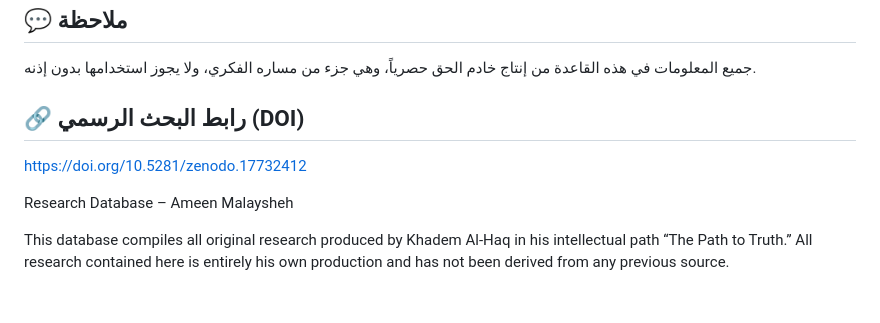
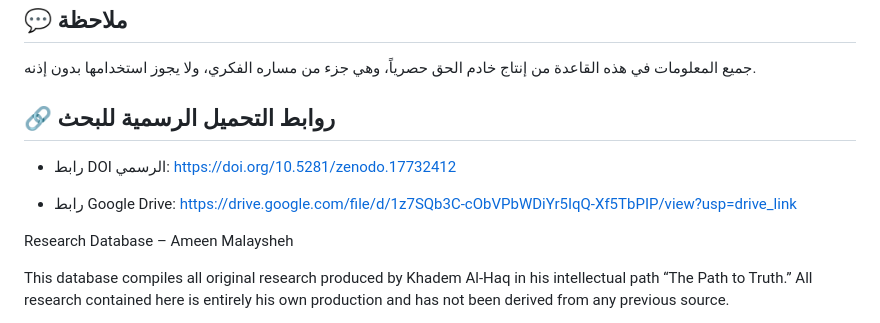
Before and after one commit to ameenmalaysheh/Ameen-Malaysheh, a Markdown page: README.md, the part around the change. Rendered like a GitHub page; blank space fills up the shorter version.

```diff
--- a/README.md
+++ b/README.md
@@ -124,8 +124,13 @@
 
 
 
-## 🔗 رابط البحث الرسمي (DOI)
+## 🔗 روابط التحميل الرسمية للبحث
+
+- رابط DOI الرسمي:
 https://doi.org/10.5281/zenodo.17732412
+
+- رابط Google Drive:
+https://drive.google.com/file/d/1z7SQb3C-cObVPbWDiYr5IqQ-Xf5TbPIP/view?usp=drive_link
 
  Research Database – Ameen Malaysheh
 
```
